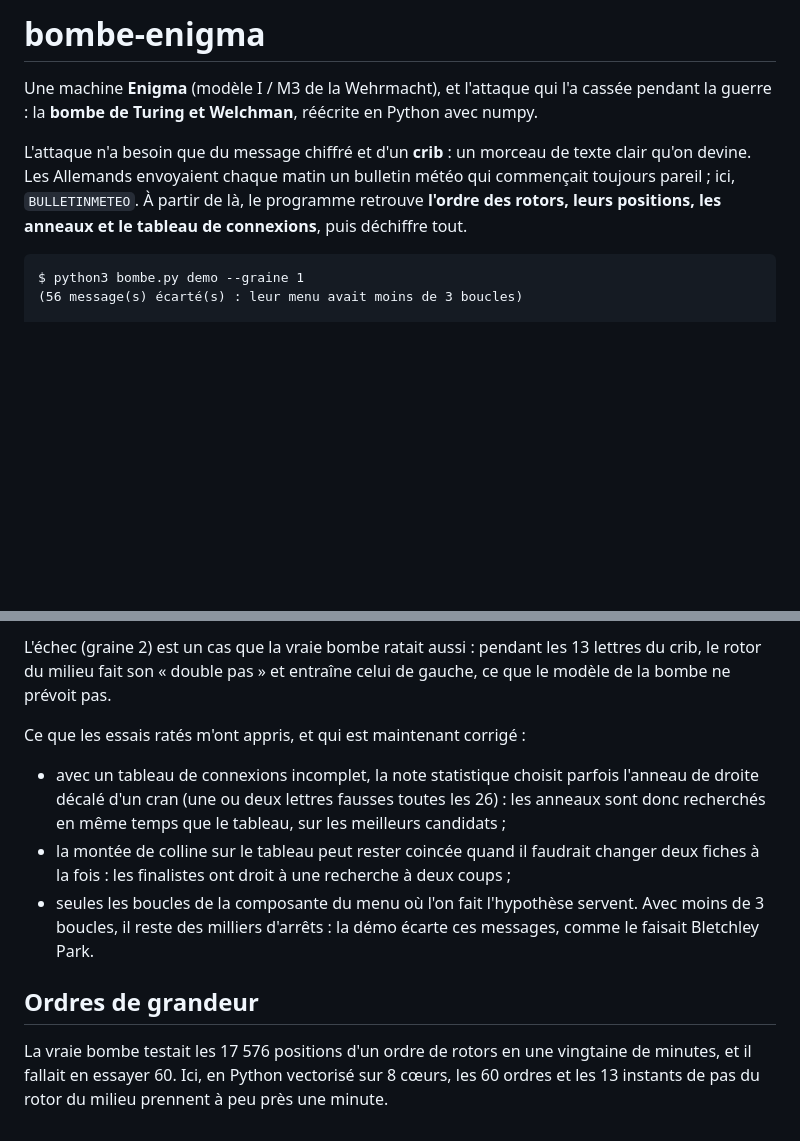
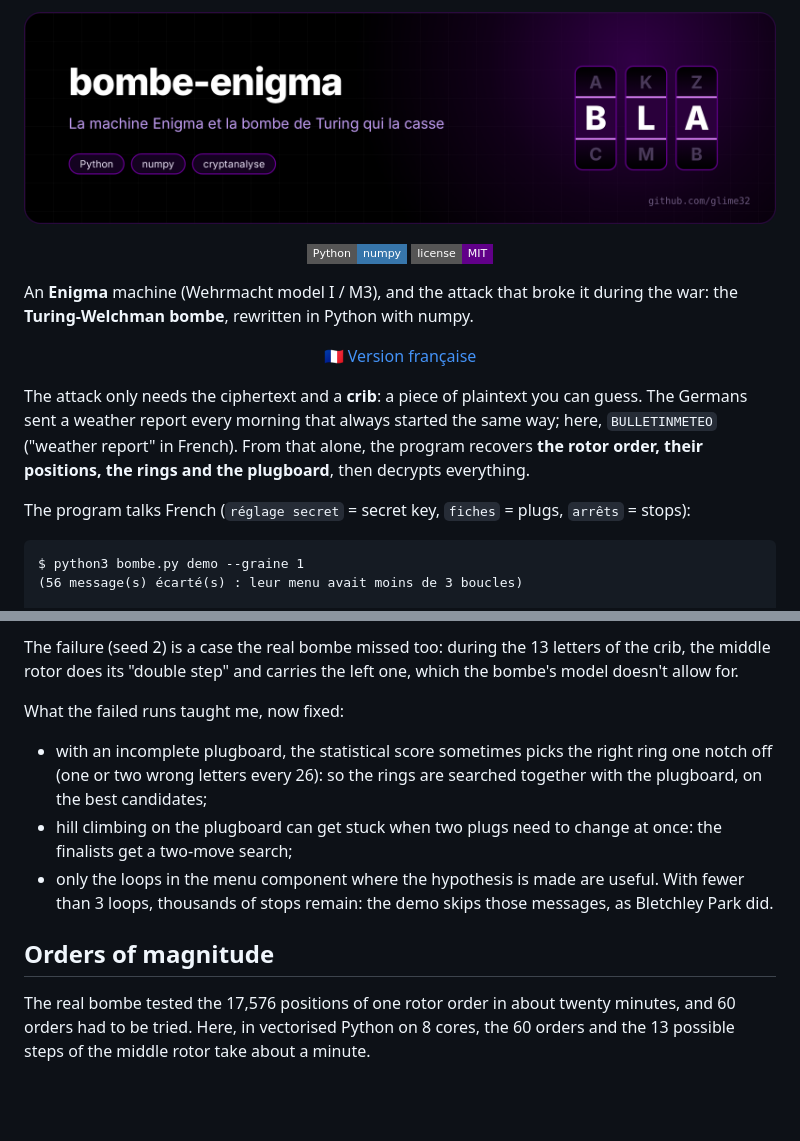
Before and after one commit to glime32/bombe-enigma, a Markdown page: README.md, 2 parts joined by grey strips. Drawn GitHub-style; pictures changed too: docs/banner-bombe-enigma.png (added); badges without logos; blank space fills up the shorter version.

Commit message:
README en anglais (version française dans README.fr.md), bannière et badges

````diff
--- a/README.md
+++ b/README.md
@@ -1,8 +1,14 @@
-# bombe-enigma
+<p align="center"><img src="docs/banner-bombe-enigma.png" alt="bombe-enigma" width="100%"></p>
 
-Une machine **Enigma** (modèle I / M3 de la Wehrmacht), et l'attaque qui l'a cassée pendant la guerre : la **bombe de Turing et Welchman**, réécrite en Python avec numpy.
+<p align="center"><img src="https://img.shields.io/badge/Python-numpy-3776ab?style=flat-square" alt="Python"> <img src="https://img.shields.io/badge/license-MIT-610089?style=flat-square" alt="license"></p>
 
-L'attaque n'a besoin que du message chiffré et d'un **crib** : un morceau de texte clair qu'on devine. Les Allemands envoyaient chaque matin un bulletin météo qui commençait toujours pareil ; ici, `BULLETINMETEO`. À partir de là, le programme retrouve **l'ordre des rotors, leurs positions, les anneaux et le tableau de connexions**, puis déchiffre tout.
+An **Enigma** machine (Wehrmacht model I / M3), and the attack that broke it during the war: the **Turing-Welchman bombe**, rewritten in Python with numpy.
+
+<p align="center"><a href="README.fr.md">🇫🇷 Version française</a></p>
+
+The attack only needs the ciphertext and a **crib**: a piece of plaintext you can guess. The Germans sent a weather report every morning that always started the same way; here, `BULLETINMETEO` ("weather report" in French). From that alone, the program recovers **the rotor order, their positions, the rings and the plugboard**, then decrypts everything.
+
+The program talks French (`réglage secret` = secret key, `fiches` = plugs, `arrêts` = stops):
 
 ```
 $ python3 bombe.py demo --graine 1
@@ -73,11 +81,11 @@ Sur 10 clés secrètes tirées au hasard (`demo --graine 1` à `10`, 8 cœurs) :
 
-L'échec (graine 2) est un cas que la vraie bombe ratait aussi : pendant les 13 lettres du crib, le rotor du milieu fait son « double pas » et entraîne celui de gauche, ce que le modèle de la bombe ne prévoit pas.
+The failure (seed 2) is a case the real bombe missed too: during the 13 letters of the crib, the middle rotor does its "double step" and carries the left one, which the bombe's model doesn't allow for.
 
-Ce que les essais ratés m'ont appris, et qui est maintenant corrigé :
-- avec un tableau de connexions incomplet, la note statistique choisit parfois l'anneau de droite décalé d'un cran (une ou deux lettres fausses toutes les 26) : les anneaux sont donc recherchés en même temps que le tableau, sur les meilleurs candidats ;
-- la montée de colline sur le tableau peut rester coincée quand il faudrait changer deux fiches à la fois : les finalistes ont droit à une recherche à deux coups ;
-- seules les boucles de la composante du menu où l'on fait l'hypothèse servent. Avec moins de 3 boucles, il reste des milliers d'arrêts : la démo écarte ces messages, comme le faisait Bletchley Park.
+What the failed runs taught me, now fixed:
+- with an incomplete plugboard, the statistical score sometimes picks the right ring one notch off (one or two wrong letters every 26): so the rings are searched together with the plugboard, on the best candidates;
+- hill climbing on the plugboard can get stuck when two plugs need to change at once: the finalists get a two-move search;
+- only the loops in the menu component where the hypothesis is made are useful. With fewer than 3 loops, thousands of stops remain: the demo skips those messages, as Bletchley Park did.
 
-## Ordres de grandeur
+## Orders of magnitude
 
-La vraie bombe testait les 17 576 positions d'un ordre de rotors en une vingtaine de minutes, et il fallait en essayer 60. Ici, en Python vectorisé sur 8 cœurs, les 60 ordres et les 13 instants de pas du rotor du milieu prennent à peu près une minute.
+The real bombe tested the 17,576 positions of one rotor order in about twenty minutes, and 60 orders had to be tried. Here, in vectorised Python on 8 cores, the 60 orders and the 13 possible steps of the middle rotor take about a minute.
````
Also changed, not shown: other parts of README.md (+25 -23 lines), README.fr.md (added, +87 -0 lines).
